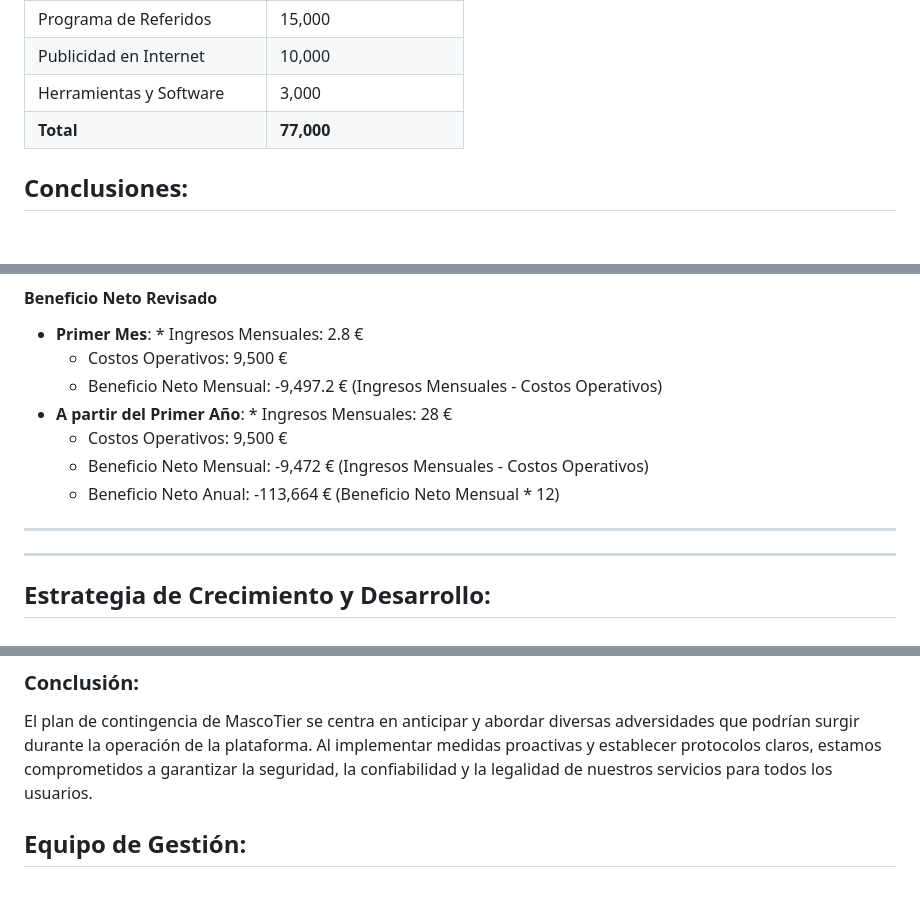
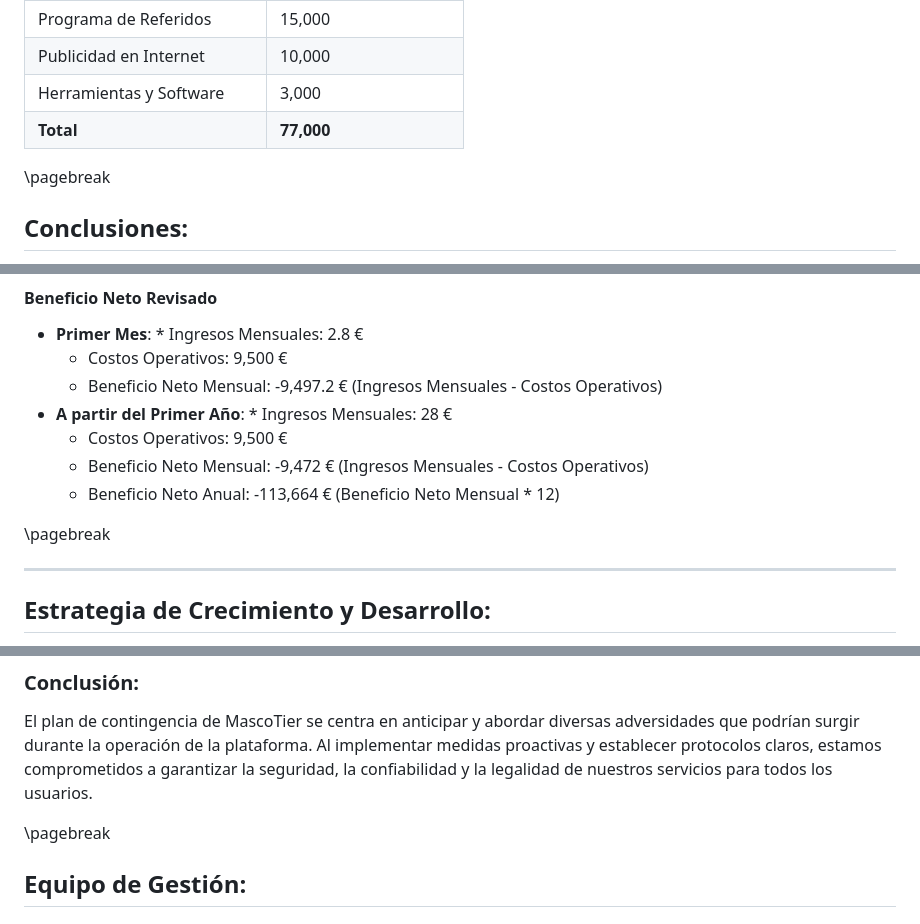
Before and after one commit to iagogonzalezborines/MascoTier_Project, a Markdown page: Docs/BrandMain/Plan de Empresa MascoTier.md, 3 parts joined by grey strips. Rendered like a GitHub page; blank space fills up the shorter version.

```diff
--- a/Docs/BrandMain/Plan de Empresa MascoTier.md
+++ b/Docs/BrandMain/Plan de Empresa MascoTier.md
@@ -118,6 +115,8 @@ Nuestro income se produciria tanto por un porcentaje del pago que nos quedmos no
 | Herramientas y Software      | 3,000                |
 | **Total**                    | **77,000**           |
 
+\\pagebreak
+
 ## Conclusiones:
 
 - Sencillez y rapidez como enfoque principal.
@@ -190,7 +184,8 @@ El análisis financiero proporciona una visión detallada de los ingresos proyec
   * Beneficio Neto Mensual: -9,472 € (Ingresos Mensuales - Costos Operativos)
   * Beneficio Neto Anual: -113,664 € (Beneficio Neto Mensual \* 12)
 
----
+
+\\pagebreak
 
 ---
 
@@ -237,6 +232,9 @@ Una estrategia clave para MascoTier es la alianza estratégica con Eagle-Fox, un
 
 El plan de contingencia de MascoTier se centra en anticipar y abordar diversas adversidades que podrían surgir durante la operación de la plataforma. Al implementar medidas proactivas y establecer protocolos claros, estamos comprometidos a garantizar la seguridad, la confiabilidad y la legalidad de nuestros servicios para todos los usuarios.
 
+
+\\pagebreak
+
 ## Equipo de Gestión:
 
 ## Equipo de MascoTier
```
Also changed, not shown: other parts of Docs/BrandMain/Plan de Empresa MascoTier.md (+23 -14 lines), Docs/BrandMain/media/graphiago.png (added), Docs/BrandMain/media/graphpino.png (added).
